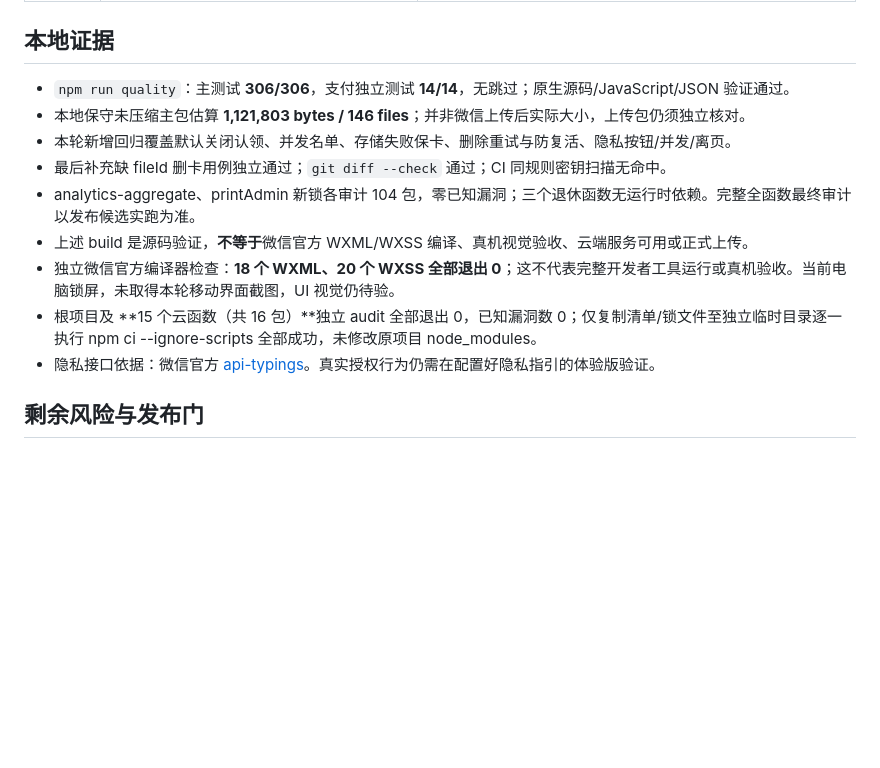
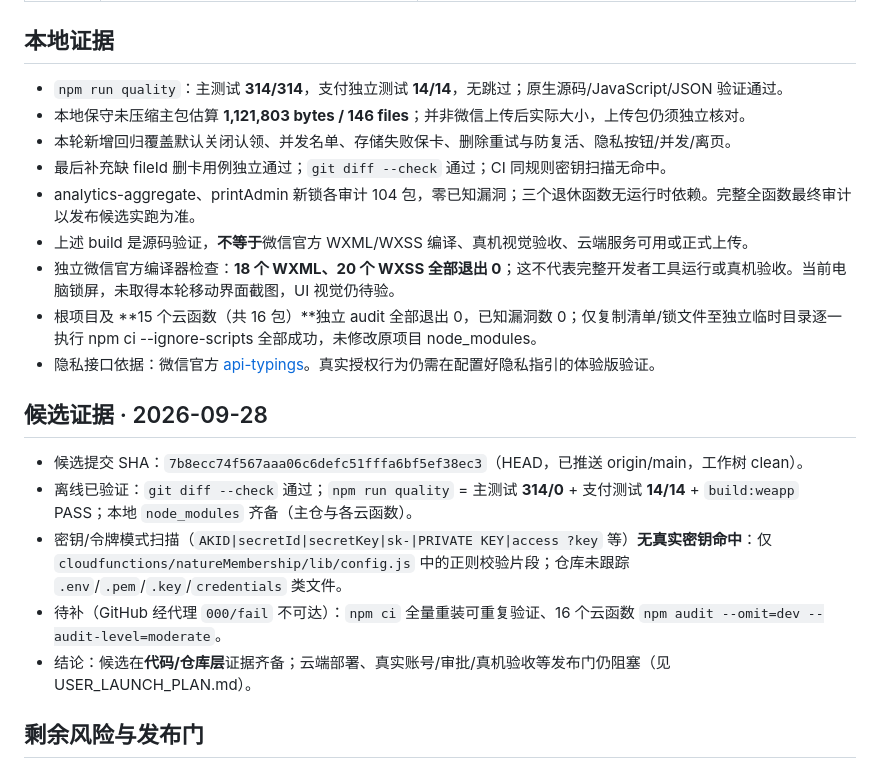
Before and after one commit to srwang919-sudo/nature-dex, a Markdown page: docs/launch-readiness.md, the part around the change. GitHub-like rendering; blank space fills up the shorter version.

Commit message:
docs: 记录 2026-09-28 上线候选证据（SHA/测试/密钥扫描）与隐私必填项
- launch-readiness.md：更新主测试 314/314，新增『候选证据 2026-09-28』段（SHA 7b8ecc7、quality 314/0+14/14+build PASS、密钥扫描无命中、npm ci/audit 待代理恢复）

- privacy-policy.md：顶部加『发布前所有者必填』提示，明确运营主体/联系方式/保存期限三处待填写项

```diff
--- a/docs/launch-readiness.md
+++ b/docs/launch-readiness.md
@@ -16,7 +16,7 @@
 
 ## 本地证据
 
-- `npm run quality`：主测试 **306/306**，支付独立测试 **14/14**，无跳过；原生源码/JavaScript/JSON 验证通过。
+- `npm run quality`：主测试 **314/314**，支付独立测试 **14/14**，无跳过；原生源码/JavaScript/JSON 验证通过。
 - 本地保守未压缩主包估算 **1,121,803 bytes / 146 files**；并非微信上传后实际大小，上传包仍须独立核对。
 - 本轮新增回归覆盖默认关闭认领、并发名单、存储失败保卡、删除重试与防复活、隐私按钮/并发/离页。
 - 最后补充缺 fileId 删卡用例独立通过；`git diff --check` 通过；CI 同规则密钥扫描无命中。
@@ -25,6 +25,14 @@
 - 独立微信官方编译器检查：**18 个 WXML、20 个 WXSS 全部退出 0**；这不代表完整开发者工具运行或真机验收。当前电脑锁屏，未取得本轮移动界面截图，UI 视觉仍待验。
 - 根项目及 **15 个云函数（共 16 包）**独立 audit 全部退出 0，已知漏洞数 0；仅复制清单/锁文件至独立临时目录逐一执行 npm ci --ignore-scripts 全部成功，未修改原项目 node_modules。
 - 隐私接口依据：微信官方 [api-typings](https://github.com/wechat-miniprogram/api-typings/blob/master/types/wx/lib.wx.api.d.ts)。真实授权行为仍需在配置好隐私指引的体验版验证。
+
+## 候选证据 · 2026-09-28
+
+- 候选提交 SHA：`7b8ecc74f567aaa06c6defc51fffa6bf5ef38ec3`（HEAD，已推送 origin/main，工作树 clean）。
+- 离线已验证：`git diff --check` 通过；`npm run quality` = 主测试 **314/0** + 支付测试 **14/14** + `build:weapp` PASS；本地 `node_modules` 齐备（主仓与各云函数）。
+- 密钥/令牌模式扫描（`AKID|secretId|secretKey|sk-|PRIVATE KEY|access ?key` 等）**无真实密钥命中**：仅 `cloudfunctions/natureMembership/lib/config.js` 中的正则校验片段；仓库未跟踪 `.env`/`.pem`/`.key`/`credentials` 类文件。
+- 待补（GitHub 经代理 `000/fail` 不可达）：`npm ci` 全量重装可重复验证、16 个云函数 `npm audit --omit=dev --audit-level=moderate`。
+- 结论：候选在**代码/仓库层**证据齐备；云端部署、真实账号/审批/真机验收等发布门仍阻塞（见 USER_LAUNCH_PLAN.md）。
 
 ## 剩余风险与发布门
 
```
Also changed, not shown: docs/privacy-policy.md (+2 -0 lines).
